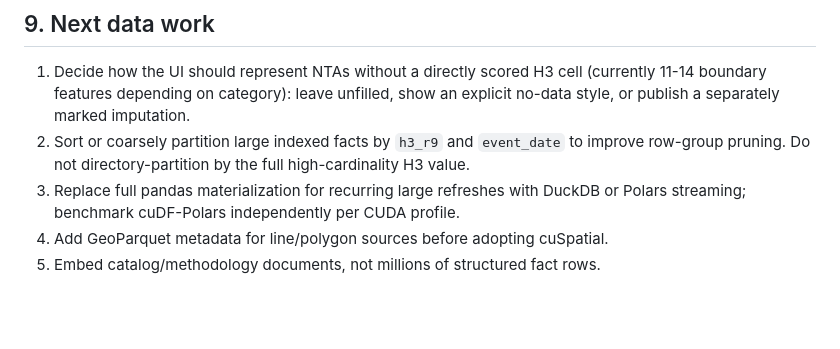
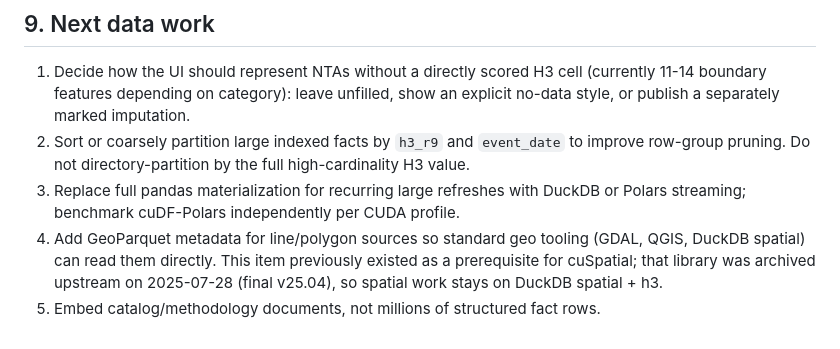
Before and after one commit to Paradox07127/Urban-Dossier, a Markdown page: DATA_ARCHITECTURE.md, the part around the change. Rendered like a GitHub page; blank space fills up the shorter version.

```diff
--- a/DATA_ARCHITECTURE.md
+++ b/DATA_ARCHITECTURE.md
@@ -270,5 +270,8 @@ host must generate its own manifests from its own downloaded snapshot.
 3. Replace full pandas materialization for recurring large refreshes with
    DuckDB or Polars streaming; benchmark cuDF-Polars independently per CUDA
    profile.
-4. Add GeoParquet metadata for line/polygon sources before adopting cuSpatial.
+4. Add GeoParquet metadata for line/polygon sources so standard geo tooling
+   (GDAL, QGIS, DuckDB spatial) can read them directly. This item previously
+   existed as a prerequisite for cuSpatial; that library was archived upstream
+   on 2025-07-28 (final v25.04), so spatial work stays on DuckDB spatial + h3.
 5. Embed catalog/methodology documents, not millions of structured fact rows.
```
Also changed, not shown: EXPANSION_PLAN.md (added, +357 -0 lines), PROJECT_PLAN.md (+1 -1 lines).
